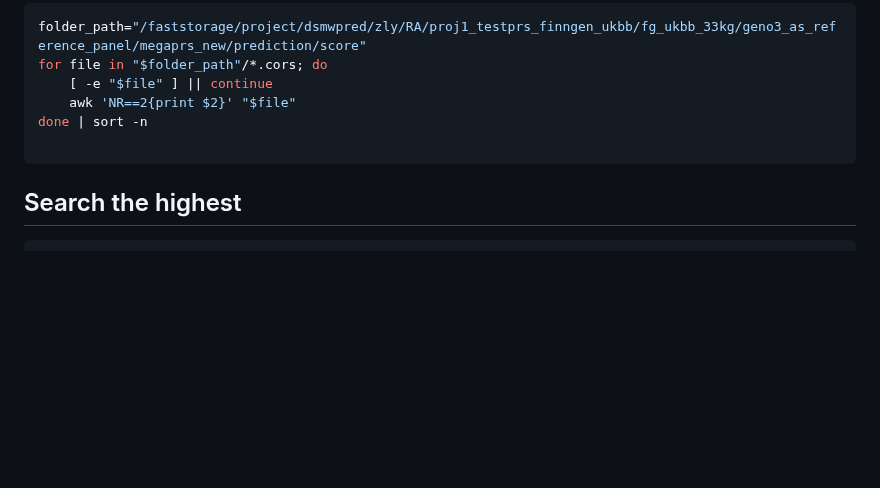
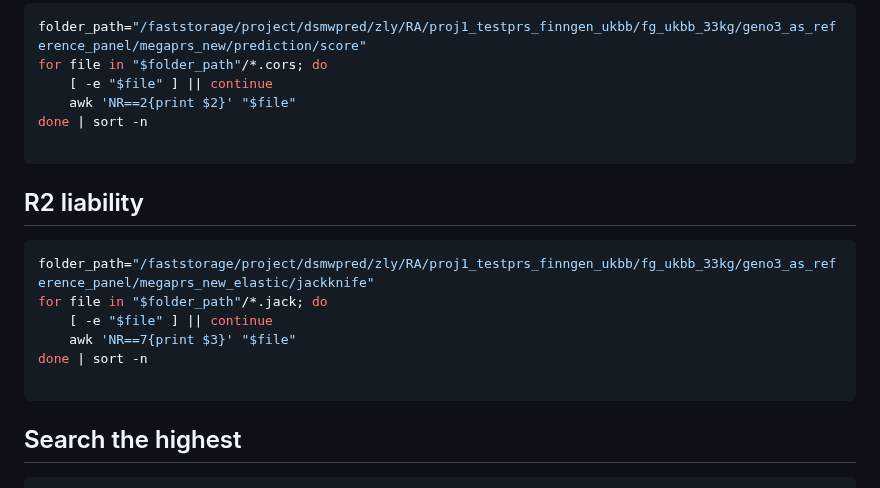
Before and after one commit to KirakiraZLY/RA, a Markdown page: Commands/commands_Week10.md, the part around the change. GitHub-like rendering; blank space fills up the shorter version.

````diff
--- a/Commands/commands_Week10.md
+++ b/Commands/commands_Week10.md
@@ -547,6 +547,17 @@ done | sort -n
 
 ```
 
+## R2 liability
+```python
+folder_path="/faststorage/project/dsmwpred/zly/RA/proj1_testprs_finngen_ukbb/fg_ukbb_33kg/geno3_as_reference_panel/megaprs_new_elastic/jackknife"
+for file in "$folder_path"/*.jack; do
+    [ -e "$file" ] || continue
+    awk 'NR==7{print $3}' "$file"
+done | sort -n
+
+```
+
+
 ## Search the highest
 ```python
 #folder_path="/faststorage/project/dsmwpred/zly/RA/proj1_testprs_finngen_ukbb/fg_ukbb_33kg/geno3_as_reference_panel/megaprs_new_elastic/prediction/score"
````
